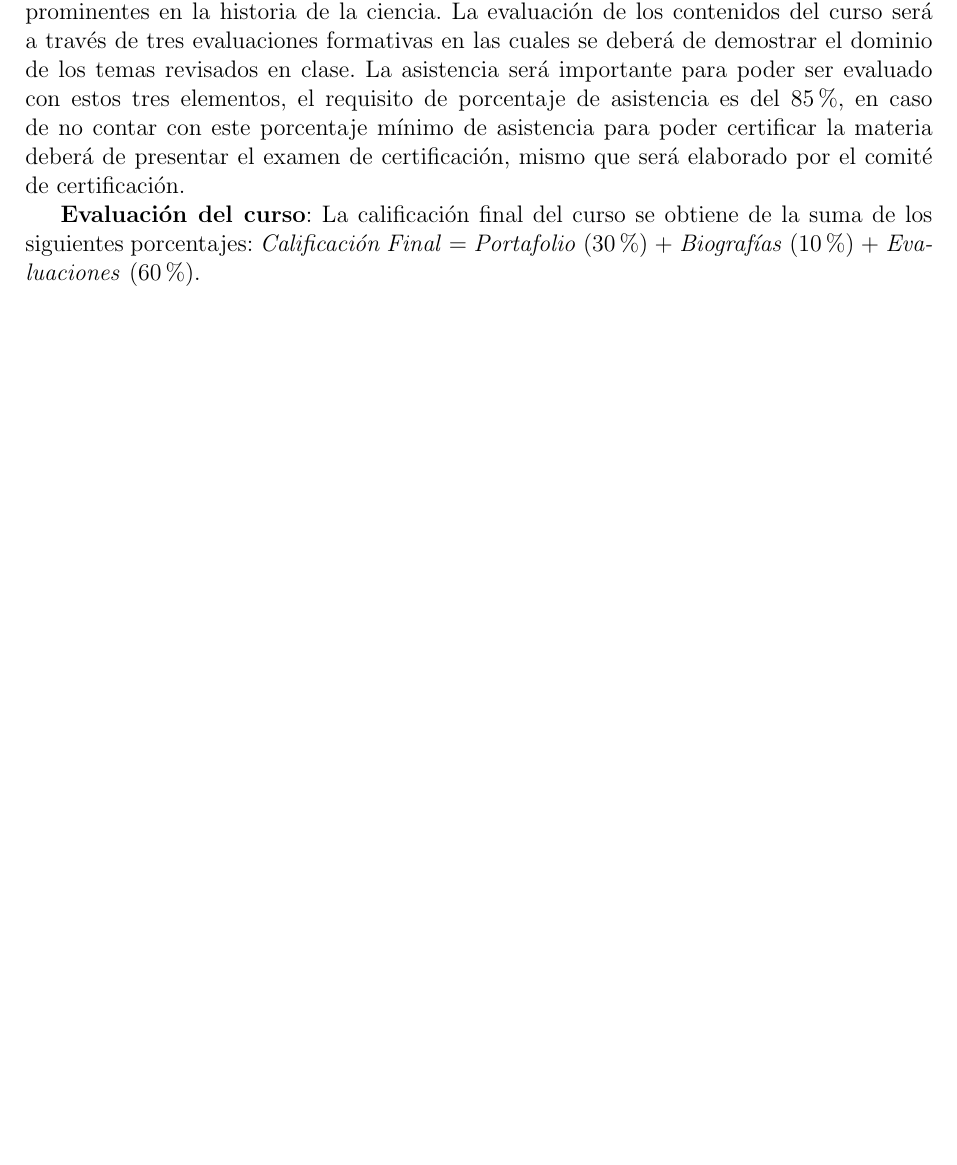
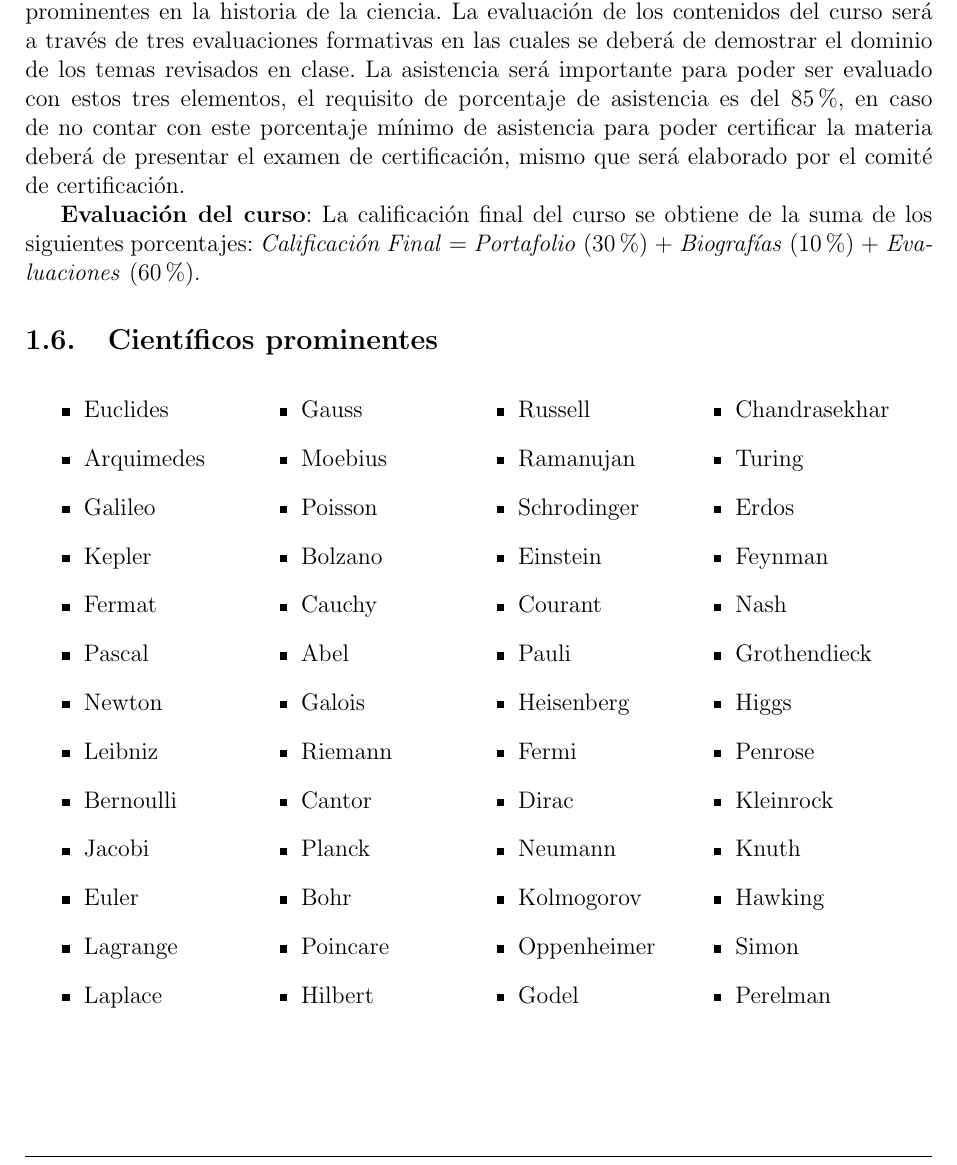
Before and after one commit to ProfTodoMundo/CursoProbabilidad, a LaTeX document (NotasCursoProbabilidad.tex, which reads Cap0_Presentacion.tex): part of page 9 of 61 before the commit and part of page 9 of 62 after it, cut so that both start at the same text, the shorter picture padded with empty space. Compiled offline with pdfLaTeX.

Commit message:
avance-biografias

```diff
--- a/Cap0_Presentacion.tex
+++ b/Cap0_Presentacion.tex
@@ -216,7 +216,64 @@ Se recomienda trabajar una variedad de ejemplos en distintas \'areas de conocimi
 
 \textbf{Evaluaci\'on del curso}: La calificaci\'on final del curso se obtiene de la suma de los siguientes porcentajes: \textit{Calificaci\'on Final} $=$ \textit{Portafolio} (30\%) $+$ \textit{Biograf\'ias} ($10\%$) $ +$ \textit{Evaluaciones} ($60\%$).
 
+\subsection{Cient\'ificos prominentes}
 
+\begin{itemize}
+\begin{multicols}{4}
+\item Euclides
+\item Arquimedes
+\item Galileo
+\item Kepler
+\item Fermat
+\item Pascal
+\item Newton
+\item Leibniz
+\item Bernoulli
+\item Jacobi
+\item Euler
+\item Lagrange
+\item Laplace
+\item Gauss
+\item Moebius
+\item Poisson
+\item Bolzano
+\item Cauchy
+\item Abel
+\item Galois
+\item Riemann
+\item Cantor
+\item Planck
+\item Bohr
+\item Poincare
+\item Hilbert
+\item Russell
+\item Ramanujan
+\item Schrodinger
+\item Einstein
+\item Courant
+\item Pauli
+\item Heisenberg
+\item Fermi
+\item Dirac
+\item Neumann
+\item Kolmogorov
+\item Oppenheimer
+\item Godel
+\item Chandrasekhar
+\item Turing
+\item Erdos
+\item Feynman
+\item Nash
+\item Grothendieck
+\item Higgs
+\item Penrose
+\item Kleinrock
+\item Knuth
+\item Hawking
+\item Simon
+\item Perelman
+\end{multicols}
+\end{itemize}
 
 \vfill
 \begin{center}
--- a/NotasCursoProbabilidad.tex
+++ b/NotasCursoProbabilidad.tex
@@ -23,6 +23,7 @@
 \usepackage{graphicx,graphics}
 \usepackage{multicol}
 \usepackage{multirow}
+\usepackage{multicol}
 \usepackage{color}
 \usepackage{subfig}
 \usepackage[figuresright]{rotating}
```
Also changed, not shown: NotasCursoProbabilidad.pdf, 5 other files.
